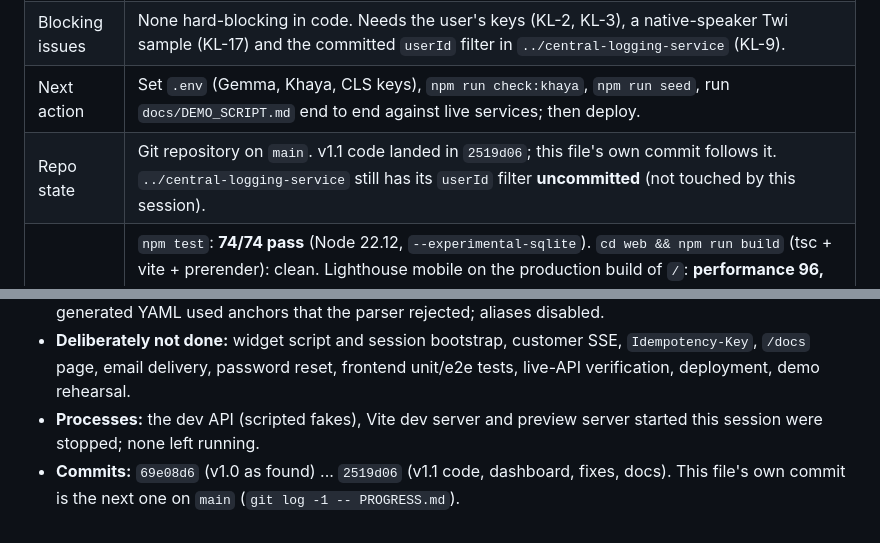
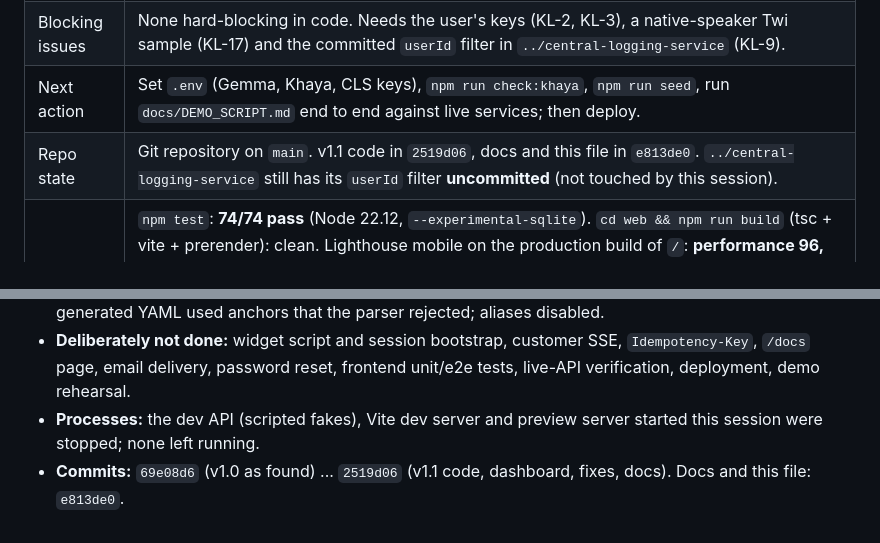
Before and after one commit to KosherKev/helply, a Markdown page: PROGRESS.md, 2 parts joined by grey strips. GitHub-like rendering.

Commit message:
Record commit hashes in PROGRESS

```diff
--- a/PROGRESS.md
+++ b/PROGRESS.md
@@ -9,7 +9,7 @@ Single source of truth for project state. Read top to bottom at the start of eve
 | Current phase | **v1.1 built** (API + OpenAPI + web app). Remaining before submission: keys, live-service verification, deploy, demo rehearsal, Devpost write-up. |
 | Blocking issues | None hard-blocking in code. Needs the user's keys (KL-2, KL-3), a native-speaker Twi sample (KL-17) and the committed `userId` filter in `../central-logging-service` (KL-9). |
 | Next action | Set `.env` (Gemma, Khaya, CLS keys), `npm run check:khaya`, `npm run seed`, run `docs/DEMO_SCRIPT.md` end to end against live services; then deploy. |
-| Repo state | Git repository on `main`. v1.1 code landed in `2519d06`; this file's own commit follows it. `../central-logging-service` still has its `userId` filter **uncommitted** (not touched by this session). |
+| Repo state | Git repository on `main`. v1.1 code in `2519d06`, docs and this file in `e813de0`. `../central-logging-service` still has its `userId` filter **uncommitted** (not touched by this session). |
 | Verified running | `npm test`: **74/74 pass** (Node 22.12, `--experimental-sqlite`). `cd web && npm run build` (tsc + vite + prerender): clean. Lighthouse mobile on the production build of `/`: **performance 96, accessibility 100, best practices 100**, no console errors. UI exercised in the in-app browser against the real API with **scripted fakes for Gemma, Khaya and the log service** (login, overview, conversations, takeover, translated reply preview, tickets, connections test, API key, webhook SSRF refusal, invite, audit), and checked at 375px (no horizontal scroll). **Not verified against live Gemma, Khaya or central-logging-service.** No linter configured (KL-7). |
 | Deadline | Hackathon submission ~19:00 Africa/Accra, 2026-10-28. Feature freeze 18:00. |
 
@@ -95,4 +95,4 @@ Single source of truth for project state. Read top to bottom at the start of eve
 - **Broke and fixed:** (1) isolation test showed `retrieve()` checked the query before the workspace id; fixed. (2) Browser walk-through showed free-text `token=...` was not redacted (KL-18) and `cleanText` mangled `_` (KL-19); both fixed with tests. (3) Lighthouse found React hydration error #418 (server rendered `<Home/>` while the client wrapped it in `<Suspense>`); server now renders the same `<App/>`, and dev injects the prerender too. (4) Render-blocking Google Fonts (perf 87): fonts self-hosted, perf 96. (5) The generated YAML used anchors that the parser rejected; aliases disabled.
 - **Deliberately not done:** widget script and session bootstrap, customer SSE, `Idempotency-Key`, `/docs` page, email delivery, password reset, frontend unit/e2e tests, live-API verification, deployment, demo rehearsal.
 - **Processes:** the dev API (scripted fakes), Vite dev server and preview server started this session were stopped; none left running.
-- **Commits:** `69e08d6` (v1.0 as found) ... `2519d06` (v1.1 code, dashboard, fixes, docs). This file's own commit is the next one on `main` (`git log -1 -- PROGRESS.md`).
+- **Commits:** `69e08d6` (v1.0 as found) ... `2519d06` (v1.1 code, dashboard, fixes, docs). Docs and this file: `e813de0`.
```
